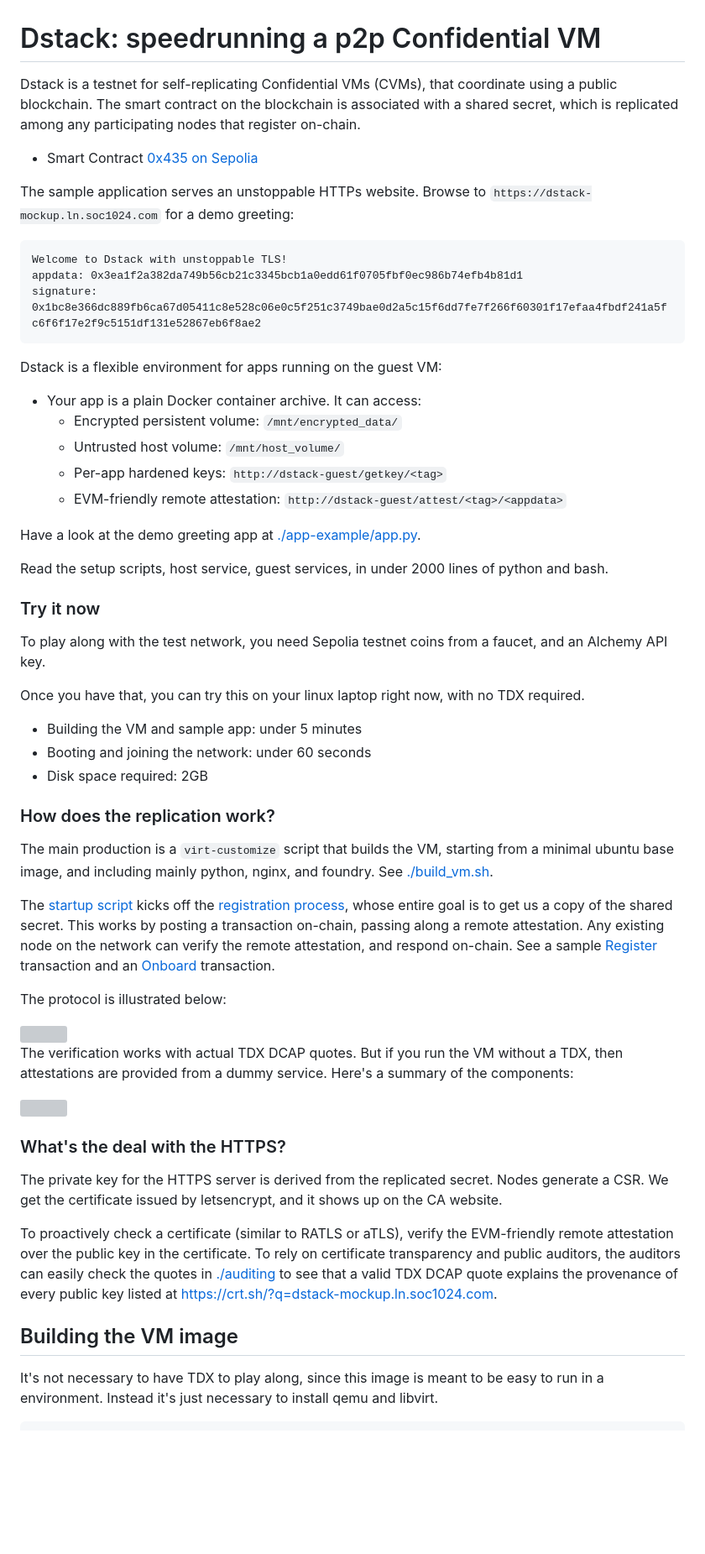
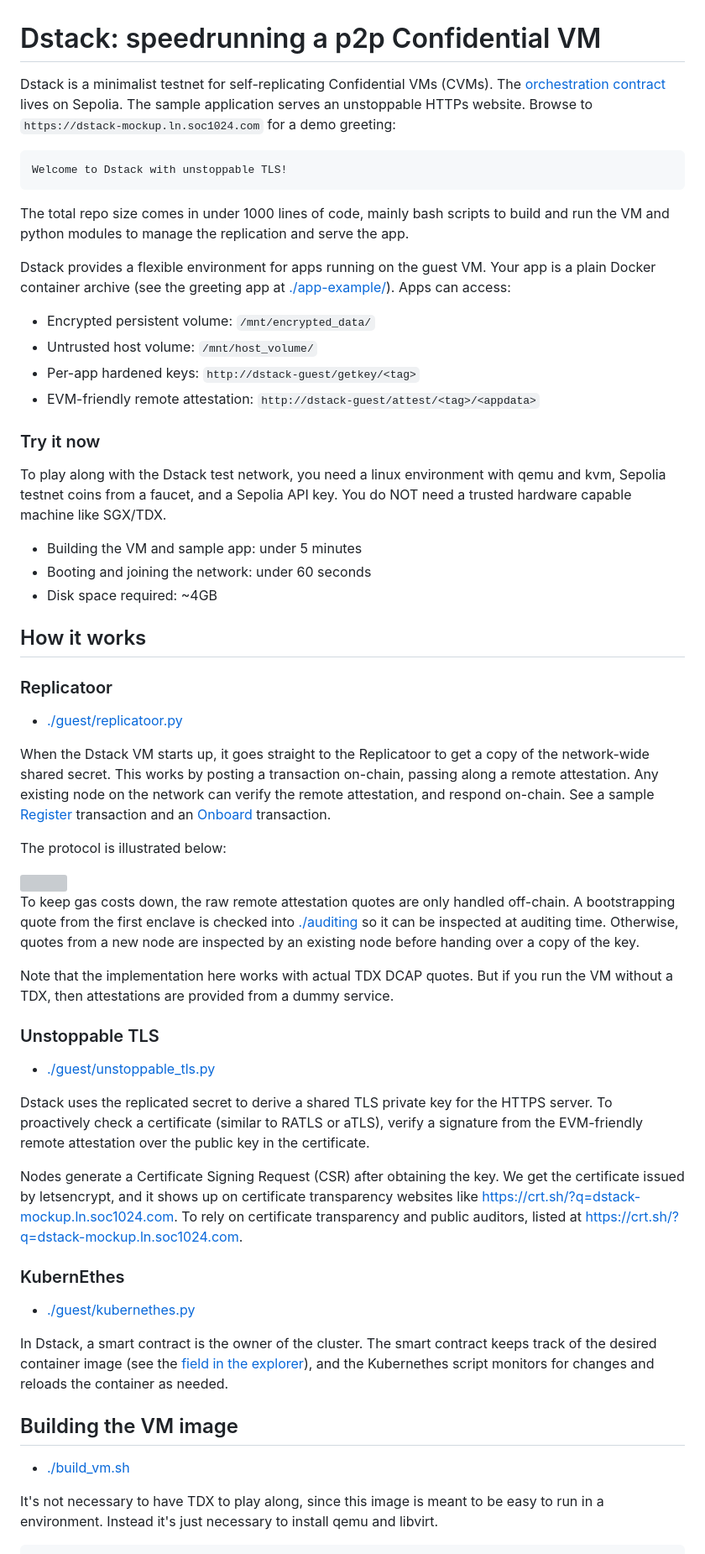
Before and after one commit to amiller/dstack-vm, a Markdown page: README.md, the part around one of its changes. Shown at 84% size. Rendered like a GitHub page; blank space fills up the shorter version; grey boxes are pictures that could not be loaded.

````diff
--- a/README.md
+++ b/README.md
@@ -1,57 +1,60 @@
 # Dstack: speedrunning a p2p Confidential VM
 
-Dstack is a testnet for self-replicating Confidential VMs (CVMs), that coordinate using a public blockchain.
-The smart contract on the blockchain is associated with a shared secret, which is replicated among any participating nodes that register on-chain.
-- Smart Contract [0x435 on Sepolia](https://sepolia.etherscan.io/address/0x435d16671575372cae5228029a1a9857e9482849#readContract)
-
-The sample application serves an unstoppable HTTPs website. Browse to `https://dstack-mockup.ln.soc1024.com` for a demo greeting:
+Dstack is a minimalist testnet for self-replicating Confidential VMs (CVMs). The [orchestration contract](https://sepolia.etherscan.io/address/0x435d16671575372cae5228029a1a9857e9482849#readContract) lives on Sepolia. The sample application serves an unstoppable HTTPs website. Browse to `https://dstack-mockup.ln.soc1024.com` for a demo greeting:
 ```
 Welcome to Dstack with unstoppable TLS!
-appdata: 0x3ea1f2a382da749b56cb21c3345bcb1a0edd61f0705fbf0ec986b74efb4b81d1
-signature: 0x1bc8e366dc889fb6ca67d05411c8e528c06e0c5f251c3749bae0d2a5c15f6dd7fe7f266f60301f17efaa4fbdf241a5fc6f6f17e2f9c5151df131e52867eb6f8ae2
 ```
+The total repo size comes in under 1000 lines of code, mainly bash scripts to build and run the VM and python modules to manage the replication and serve the app.
 
-
-Dstack is a flexible environment for apps running on the guest VM:
-- Your app is a plain Docker container archive. It can access:
+Dstack provides a flexible environment for apps running on the guest VM. Your app is a plain Docker container archive (see the greeting app at [./app-example/](./app-example/)).
+Apps can access:
    - Encrypted persistent volume: `/mnt/encrypted_data/`
    - Untrusted host volume: `/mnt/host_volume/`
    - Per-app hardened keys: `http://dstack-guest/getkey/<tag>`
    - EVM-friendly remote attestation: `http://dstack-guest/attest/<tag>/<appdata>`
 
-Have a look at the demo greeting app at [./app-example/app.py](./app-example/app.py).
+### Try it now
+To play along with the Dstack test network, you need a linux environment with qemu and kvm, Sepolia testnet coins from a faucet, and a Sepolia API key. You do NOT need a trusted hardware capable machine like SGX/TDX.
 
-Read the setup scripts, host service, guest services, in under 2000 lines of python and bash.
-
-### Try it now
-To play along with the test network, you need Sepolia testnet coins from a faucet, and an Alchemy API key.
-
-Once you have that, you can try this on your linux laptop right now, with no TDX required.
 - Building the VM and sample app: under 5 minutes
 - Booting and joining the network: under 60 seconds
-- Disk space required: 2GB
+- Disk space required: ~4GB
 
-### How does the replication work?
-The main production is a `virt-customize` script that builds the VM, starting from a minimal ubuntu base image, and including mainly python, nginx, and foundry. See [./build_vm.sh](./build_vm.sh).
 
-The [startup script](./vm_files/startup_script.sh) kicks off the [registration process](./vm_files/register.py), whose entire goal is to get us a copy of the shared secret. This works by posting a transaction on-chain, passing along a remote attestation. Any existing node on the network can verify the remote attestation, and respond on-chain. See a sample [Register](https://sepolia.etherscan.io/inputdatadecoder?tx=0xa62346a8b5b1ae2bd85b393e770f8214b32122f9cf2880c6f766ff4d0d0ad665) transaction and an [Onboard](https://sepolia.etherscan.io/inputdatadecoder?tx=0x3ed316f9005f5b738db06ddd79920baf9fb5bcb2a2d46a33f11b19f8d9fff939) transaction.
+## How it works
+
+### Replicatoor
+- [./guest/replicatoor.py](./guest/replicatoor.py)
+
+When the Dstack VM starts up, it goes straight to the Replicatoor to get a copy of the network-wide shared secret.
+This works by posting a transaction on-chain, passing along a remote attestation.
+Any existing node on the network can verify the remote attestation, and respond on-chain.
+See a sample [Register](https://sepolia.etherscan.io/inputdatadecoder?tx=0xa62346a8b5b1ae2bd85b393e770f8214b32122f9cf2880c6f766ff4d0d0ad665) transaction and an [Onboard](https://sepolia.etherscan.io/inputdatadecoder?tx=0x3ed316f9005f5b738db06ddd79920baf9fb5bcb2a2d46a33f11b19f8d9fff939) transaction.
 
 The protocol is illustrated below:
 
 <img src="https://github.com/user-attachments/assets/8d304f41-acc7-4574-a06b-362d8c8eecae" width=50%/>
 
-The verification works with actual TDX DCAP quotes. But if you run the VM without a TDX, then attestations are provided from a dummy service.
-Here's a summary of the components:
+To keep gas costs down, the raw remote attestation quotes are only handled off-chain. A bootstrapping quote from the first enclave is checked into [./auditing](./auditing) so it can be inspected at auditing time. Otherwise, quotes from a new node are inspected by an existing node before handing over a copy of the key.
 
-<img src="https://github.com/user-attachments/assets/e26aae6c-cc6b-4e45-a3ec-5be30fa621b0" width=50%/>
+Note that the implementation here works with actual TDX DCAP quotes. But if you run the VM without a TDX, then attestations are provided from a dummy service.
 
-### What's the deal with the HTTPS?
+### Unstoppable TLS
+- [./guest/unstoppable_tls.py](./guest/unstoppable_tls.py)
 
-The private key for the HTTPS server is derived from the replicated secret. Nodes generate a CSR. We get the certificate issued by letsencrypt, and it shows up on the CA website.
+Dstack uses the replicated secret to derive a shared TLS private key for the HTTPS server.
+To proactively check a certificate (similar to RATLS or aTLS), verify a signature from the EVM-friendly remote attestation over the public key in the certificate.
 
-To proactively check a certificate (similar to RATLS or aTLS), verify the EVM-friendly remote attestation over the public key in the certificate. To rely on certificate transparency and public auditors, the auditors can easily check the quotes in [./auditing](./auditing) to see that a valid TDX DCAP quote explains the provenance of every public key listed at https://crt.sh/?q=dstack-mockup.ln.soc1024.com.
+Nodes generate a Certificate Signing Request (CSR) after obtaining the key. We get the certificate issued by letsencrypt, and it shows up on certificate transparency websites like https://crt.sh/?q=dstack-mockup.ln.soc1024.com. To rely on certificate transparency and public auditors, listed at https://crt.sh/?q=dstack-mockup.ln.soc1024.com.
+
+### KubernEthes
+- [./guest/kubernethes.py](./guest/kubernethes.py)
+
+In Dstack, a smart contract is the owner of the cluster. The smart contract keeps track of the desired container image (see the [field in the explorer](https://sepolia.etherscan.io/address/0x262ee8243e568ae38af2c3bcbb8d526bbba14485#readContract#F1)), and the Kubernethes script monitors for changes and reloads the container as needed.
+
 
 ## Building the VM image
+- [./build_vm.sh](./build_vm.sh)
 
 It's not necessary to have TDX to play along, since this image is meant to be easy to run in a environment. Instead it's just necessary to install qemu and libvirt.
 
````
Also changed, not shown: other parts of README.md (+4 -2 lines).
